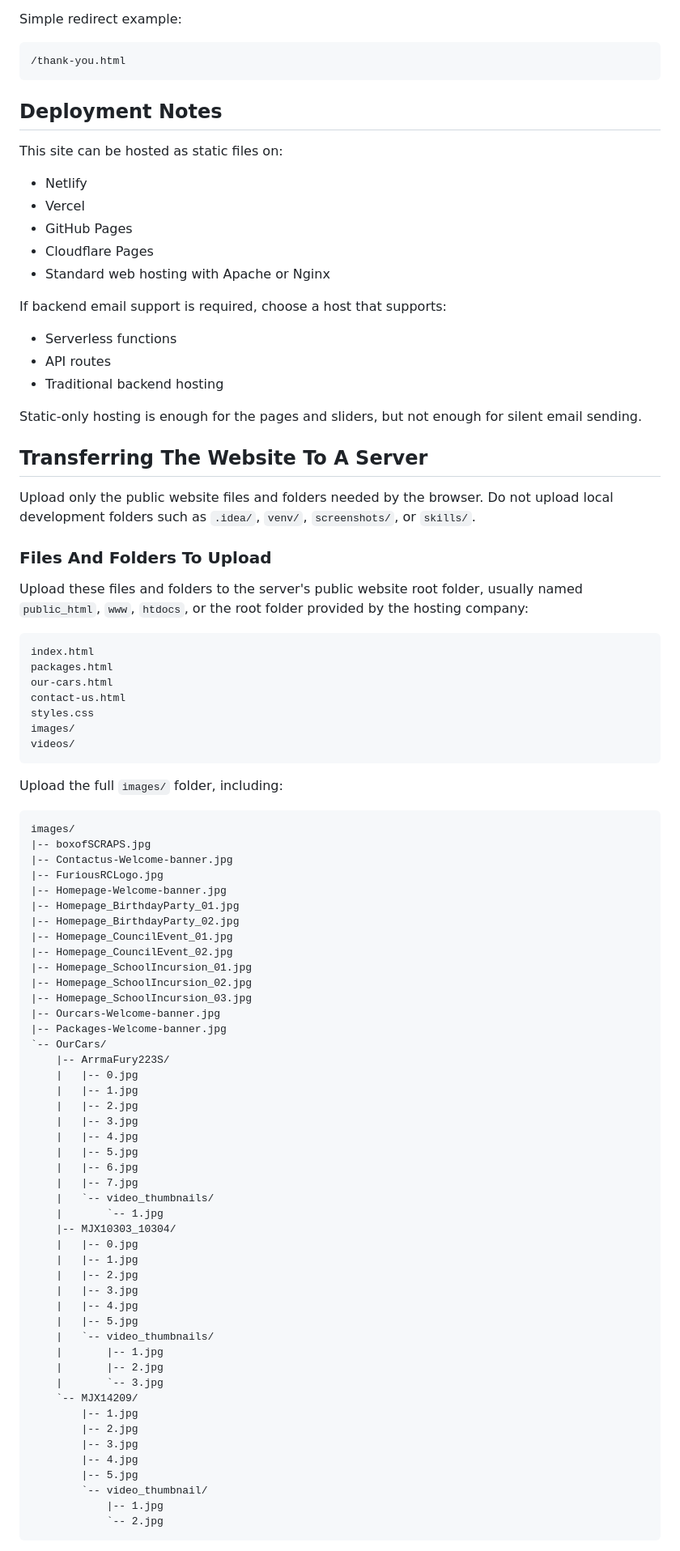
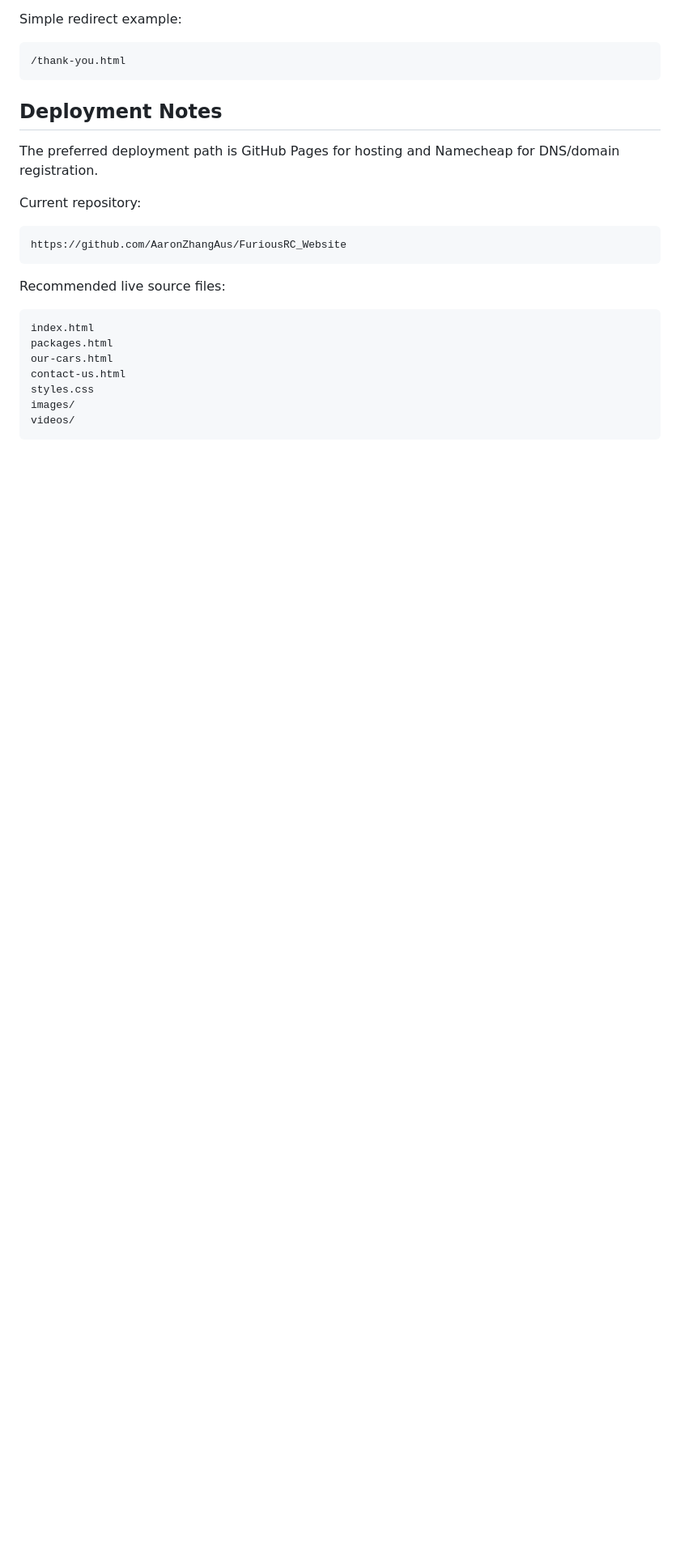
Before and after one commit to AaronZhangAus/FuriousRC_Website, a Markdown page: README.md, the part around one of its changes. Shown at 81% size. GitHub-like rendering; blank space fills up the shorter version.

````diff
--- a/README.md
+++ b/README.md
@@ -601,29 +603,15 @@ Simple redirect example:
 
 ## Deployment Notes
 
-This site can be hosted as static files on:
+The preferred deployment path is GitHub Pages for hosting and Namecheap for DNS/domain registration.
 
-- Netlify
-- Vercel
-- GitHub Pages
-- Cloudflare Pages
-- Standard web hosting with Apache or Nginx
+Current repository:
 
-If backend email support is required, choose a host that supports:
+```text
+https://github.com/AaronZhangAus/FuriousRC_Website
+```
 
-- Serverless functions
-- API routes
-- Traditional backend hosting
-
-Static-only hosting is enough for the pages and sliders, but not enough for silent email sending.
-
-## Transferring The Website To A Server
-
-Upload only the public website files and folders needed by the browser. Do not upload local development folders such as `.idea/`, `venv/`, `screenshots/`, or `skills/`.
-
-### Files And Folders To Upload
-
-Upload these files and folders to the server's public website root folder, usually named `public_html`, `www`, `htdocs`, or the root folder provided by the hosting company:
+Recommended live source files:
 
 ```text
 index.html
@@ -635,54 +623,3 @@ images/
 videos/
 ```
 
-Upload the full `images/` folder, including:
-
-```text
-images/
-|-- boxofSCRAPS.jpg
-|-- Contactus-Welcome-banner.jpg
-|-- FuriousRCLogo.jpg
-|-- Homepage-Welcome-banner.jpg
-|-- Homepage_BirthdayParty_01.jpg
-|-- Homepage_BirthdayParty_02.jpg
-|-- Homepage_CouncilEvent_01.jpg
-|-- Homepage_CouncilEvent_02.jpg
-|-- Homepage_SchoolIncursion_01.jpg
-|-- Homepage_SchoolIncursion_02.jpg
-|-- Homepage_SchoolIncursion_03.jpg
-|-- Ourcars-Welcome-banner.jpg
-|-- Packages-Welcome-banner.jpg
-`-- OurCars/
-    |-- ArrmaFury223S/
-    |   |-- 0.jpg
-    |   |-- 1.jpg
-    |   |-- 2.jpg
-    |   |-- 3.jpg
-    |   |-- 4.jpg
-    |   |-- 5.jpg
-    |   |-- 6.jpg
-    |   |-- 7.jpg
-    |   `-- video_thumbnails/
-    |       `-- 1.jpg
-    |-- MJX10303_10304/
-    |   |-- 0.jpg
-    |   |-- 1.jpg
-    |   |-- 2.jpg
-    |   |-- 3.jpg
-    |   |-- 4.jpg
-    |   |-- 5.jpg
-    |   `-- video_thumbnails/
-    |       |-- 1.jpg
-    |       |-- 2.jpg
-    |       `-- 3.jpg
-    `-- MJX14209/
-        |-- 1.jpg
-        |-- 2.jpg
-        |-- 3.jpg
-        |-- 4.jpg
-        |-- 5.jpg
-        `-- video_thumbnail/
-            |-- 1.jpg
-            `-- 2.jpg
-```
-
````
Also changed, not shown: other parts of README.md (+259 -76 lines), skills/furiousrc-static-site/SKILL.md (+24 -17 lines).
